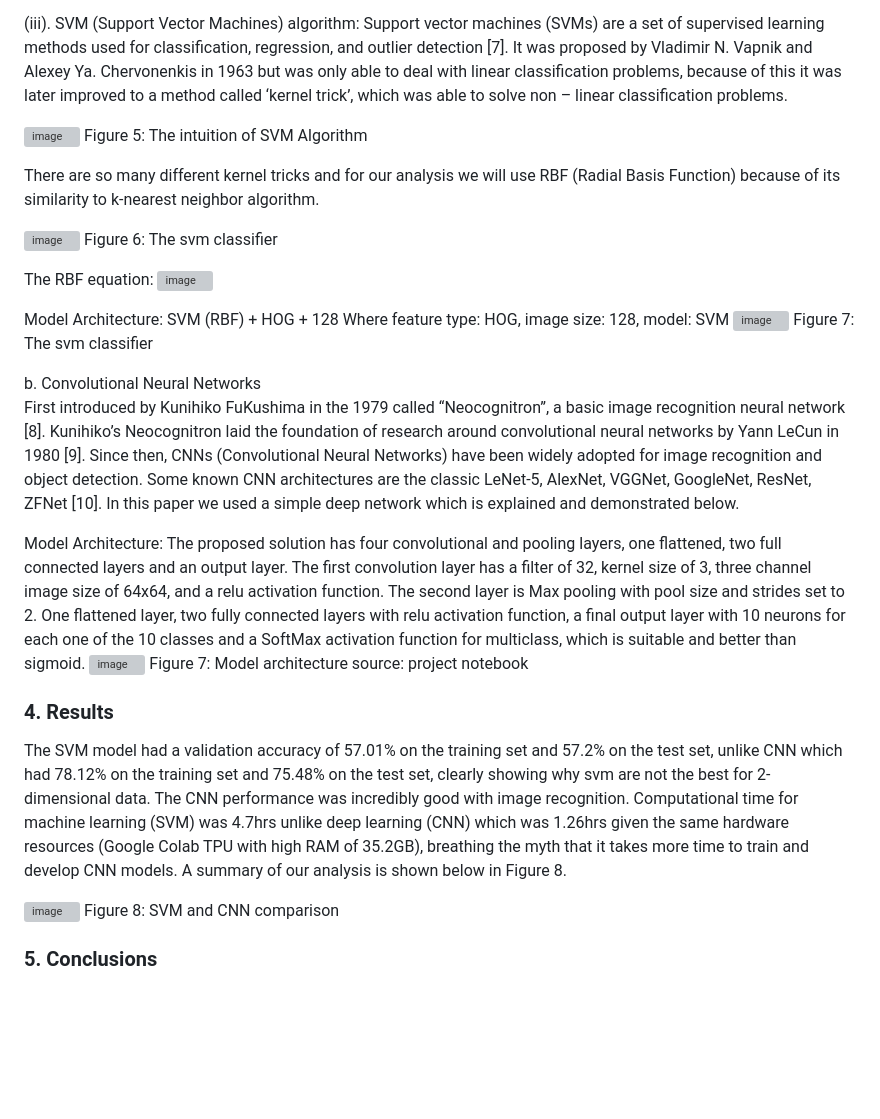
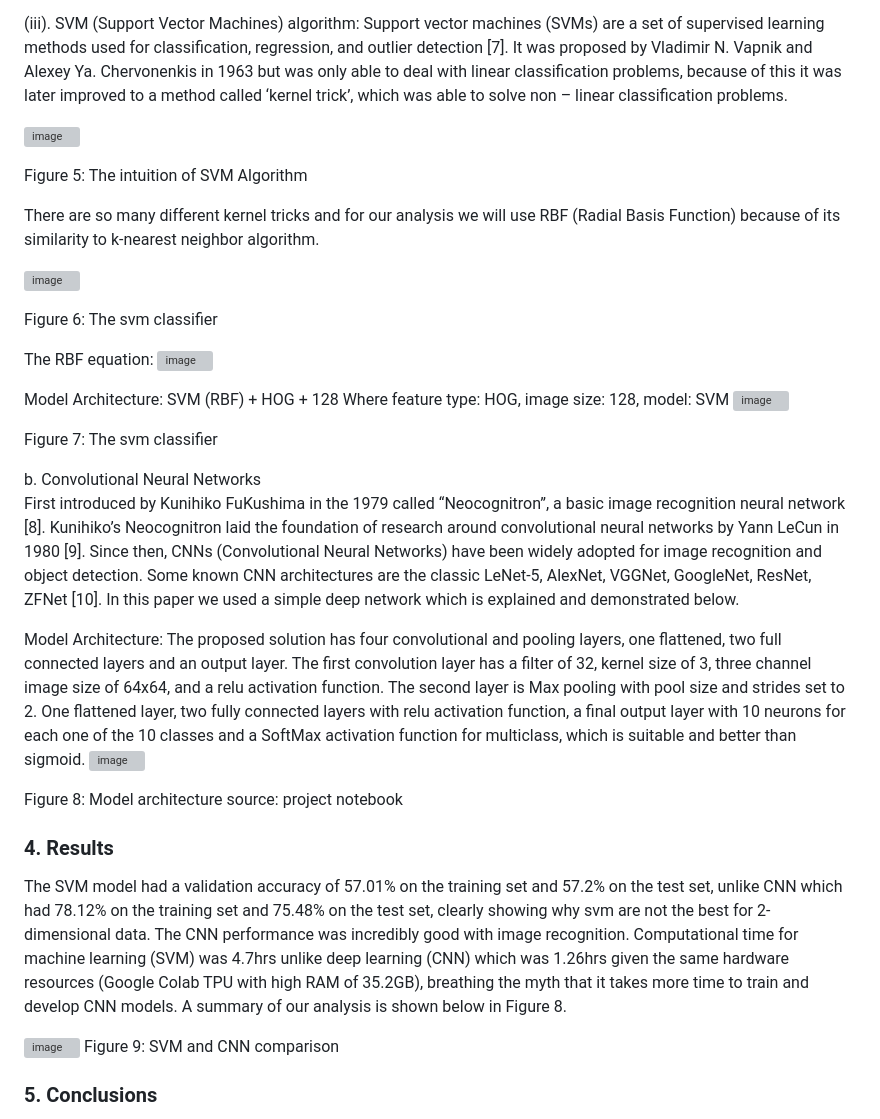
Before and after one commit to Kmohamedalie/CIFAR10_ML-vs-DL, a Markdown page: README.md, the part around one of its changes. GitHub-like rendering; blank space fills up the shorter version; grey boxes are pictures that could not be loaded.

Commit message:
image positioning

```diff
--- a/README.md
+++ b/README.md
@@ -52,11 +56,13 @@ a. SVM and feature descriptors
 supervised learning methods used for classification, regression, and outlier detection [7]. It was proposed by Vladimir N. Vapnik and Alexey Ya. Chervonenkis in 1963 but was only able to deal with linear classification problems, because of this it was later improved to a method called ‘kernel trick’, which was able to solve non – linear classification problems.
 
  ![image](https://user-images.githubusercontent.com/63104472/219052930-e6badf27-8a17-44c9-b711-ac367ad171d0.png)
+
 Figure 5: The intuition of SVM Algorithm
 
 There are so many different kernel tricks and for our analysis we will use RBF (Radial Basis Function) because of its similarity to k-nearest neighbor algorithm.
 
 ![image](https://user-images.githubusercontent.com/63104472/219053121-b99260a2-2f9b-4481-b358-7ef32d0f9495.png)
+
 Figure 6: The svm classifier
 
 The RBF equation:
@@ -65,6 +71,7 @@ The RBF equation:
 Model Architecture: SVM (RBF) + HOG + 128
 Where feature type: HOG, image size: 128, model: SVM
 ![image](https://user-images.githubusercontent.com/63104472/219053483-489c9798-e18f-4d88-89e8-714f156b382a.png)
+
 Figure 7: The svm classifier
 
 b. Convolutional Neural Networks
@@ -73,13 +80,14 @@ First introduced by Kunihiko FuKushima in the 1979 called “Neocognitron”, a
 Model Architecture:
 The proposed solution has four convolutional and pooling layers, one flattened, two full connected layers and an output layer. The first convolution layer has a filter of 32, kernel size of 3, three channel image size of 64x64, and a relu activation function. The second layer is Max pooling with pool size and strides set to 2. One flattened layer, two fully connected layers with relu activation function, a final output layer with 10 neurons for each one of the 10 classes and a SoftMax activation function for multiclass, which is suitable and better than sigmoid.
  ![image](https://user-images.githubusercontent.com/63104472/219053733-92dea681-3bd4-4590-9821-1427825179aa.png)
-Figure 7: Model architecture                    source: project notebook
+
+Figure 8: Model architecture                    source: project notebook
 
 ### 4. Results
 The SVM model had a validation accuracy of 57.01% on the training set and 57.2% on the test set, unlike CNN which had 78.12% on the training set and 75.48% on the test set, clearly showing why svm are not the best for 2-dimensional data. The CNN performance was incredibly good with image recognition. Computational time for machine learning (SVM) was 4.7hrs unlike deep learning (CNN) which was 1.26hrs given the same hardware resources (Google Colab TPU with high RAM of 35.2GB), breathing the myth that it takes more time to train and develop CNN models. A summary of our analysis is shown below in Figure 8.
 
 ![image](https://user-images.githubusercontent.com/63104472/219054223-fffa2e72-997e-4790-bcce-9d144b32d82b.png)
-Figure 8: SVM and CNN comparison
+Figure 9: SVM and CNN comparison
 
 ### 5. Conclusions
 It is true that computer vision is in all aspects of our daily lives from the smart phones we use to our fun social media sites, health, military, law enforcement authorities and business enterprises. This field is making a huge improvement. In our paper we have proven that CNNs are better than SVM in image classification, recognition, and object detection tasks.
```
Also changed, not shown: other parts of README.md (+4 -0 lines).
